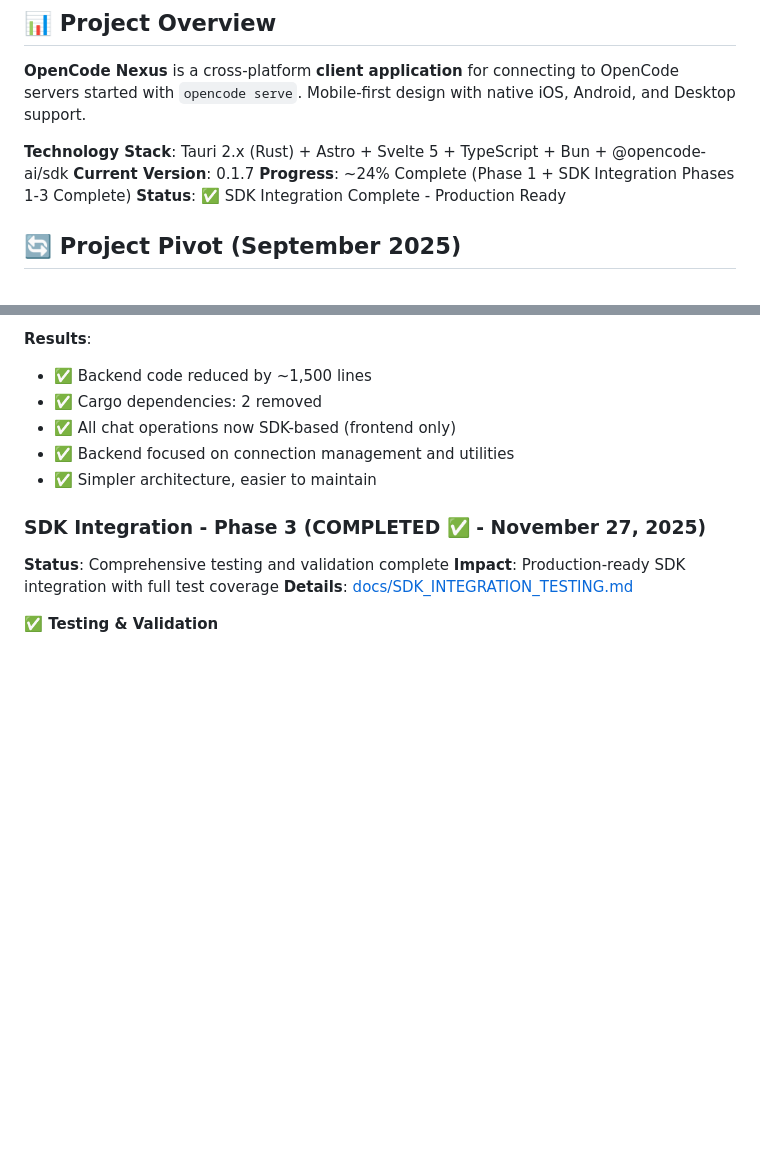
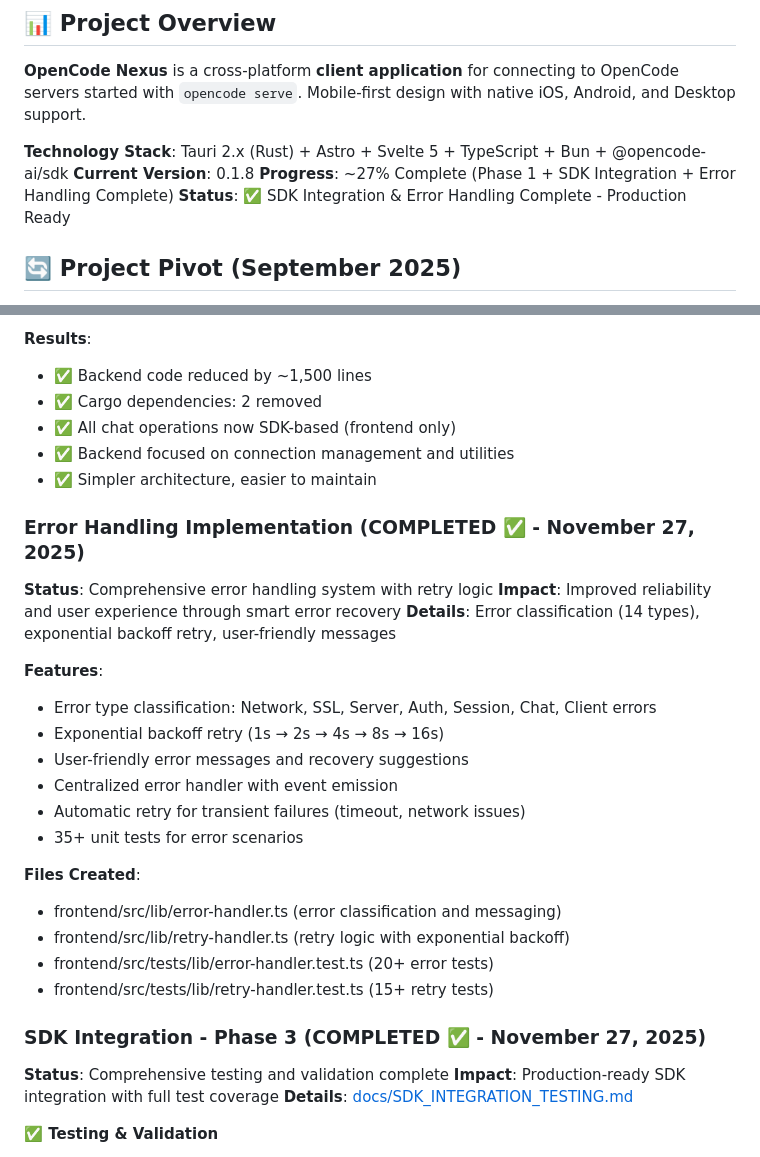
Before and after one commit to ferg-cod3s/opencode-nexus, a Markdown page: status_docs/CURRENT_STATUS.md, 2 parts joined by grey strips. Rendered like a GitHub page; blank space fills up the shorter version.

```diff
--- a/status_docs/CURRENT_STATUS.md
+++ b/status_docs/CURRENT_STATUS.md
@@ -4,9 +4,9 @@
 **OpenCode Nexus** is a cross-platform **client application** for connecting to OpenCode servers started with `opencode serve`. Mobile-first design with native iOS, Android, and Desktop support.
 
 **Technology Stack**: Tauri 2.x (Rust) + Astro + Svelte 5 + TypeScript + Bun + @opencode-ai/sdk
-**Current Version**: 0.1.7
-**Progress**: ~24% Complete (Phase 1 + SDK Integration Phases 1-3 Complete)
-**Status**: ✅ SDK Integration Complete - Production Ready
+**Current Version**: 0.1.8
+**Progress**: ~27% Complete (Phase 1 + SDK Integration + Error Handling Complete)
+**Status**: ✅ SDK Integration & Error Handling Complete - Production Ready
 
 ## 🔄 Project Pivot (September 2025)
 
@@ -160,6 +160,25 @@
 - ✅ All chat operations now SDK-based (frontend only)
 - ✅ Backend focused on connection management and utilities
 - ✅ Simpler architecture, easier to maintain
+
+### Error Handling Implementation (COMPLETED ✅ - November 27, 2025)
+**Status**: Comprehensive error handling system with retry logic
+**Impact**: Improved reliability and user experience through smart error recovery
+**Details**: Error classification (14 types), exponential backoff retry, user-friendly messages
+
+**Features**:
+- Error type classification: Network, SSL, Server, Auth, Session, Chat, Client errors
+- Exponential backoff retry (1s → 2s → 4s → 8s → 16s)
+- User-friendly error messages and recovery suggestions
+- Centralized error handler with event emission
+- Automatic retry for transient failures (timeout, network issues)
+- 35+ unit tests for error scenarios
+
+**Files Created**:
+- frontend/src/lib/error-handler.ts (error classification and messaging)
+- frontend/src/lib/retry-handler.ts (retry logic with exponential backoff)
+- frontend/src/tests/lib/error-handler.test.ts (20+ error tests)
+- frontend/src/tests/lib/retry-handler.test.ts (15+ retry tests)
 
 ### SDK Integration - Phase 3 (COMPLETED ✅ - November 27, 2025)
 **Status**: Comprehensive testing and validation complete
```
Also changed, not shown: status_docs/TODO.md (+43 -5 lines).
